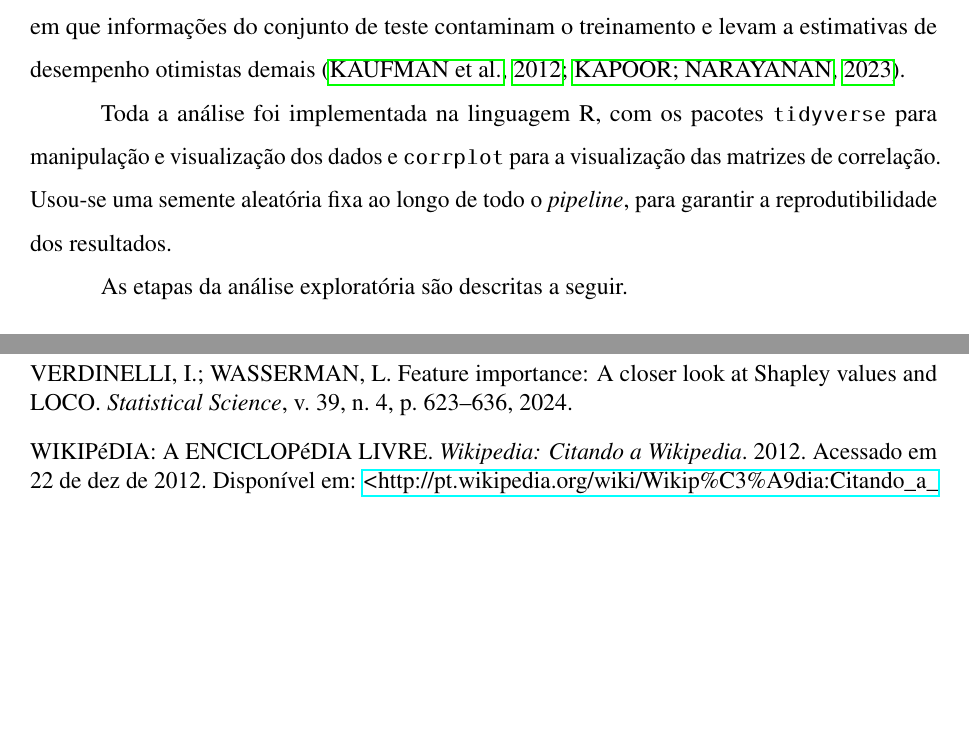
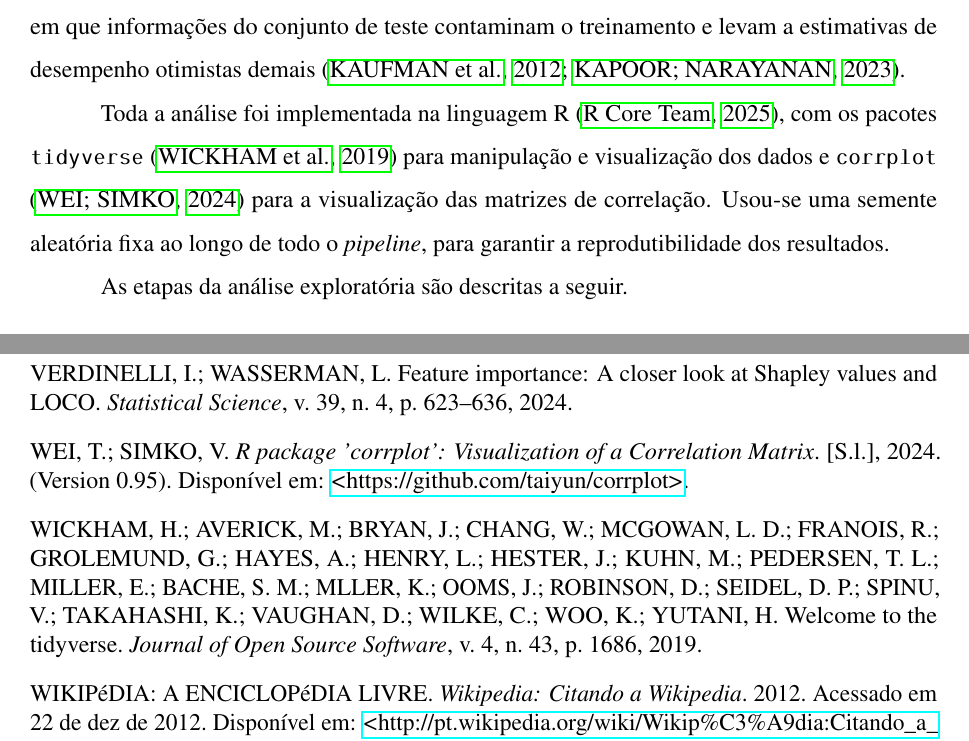
Before and after one commit to Pedro-Cesar-Rocha/tcc-ilpd-interpretabilidade, a LaTeX document (latex/monografia.tex, which reads latex/textuais/cap4-metodologia.tex): two parts of pages 28 and 42 of 44, joined at a grey line, cut so that both start at the same text, the shorter picture padded with empty space. Compiled offline with pdfLaTeX; a LaTeX package or settings file that is missing is left out.

Commit message:
Corrigir \cite{} vazios de R, tidyverse e corrplot usando as chaves adicionadas no .bib

```diff
--- a/latex/textuais/cap4-metodologia.tex
+++ b/latex/textuais/cap4-metodologia.tex
@@ -79,12 +79,11 @@ como explicado na seção seguinte. Esse cuidado evita o chamado \textit{vazamen
 dados} (\textit{data leakage}), em que informações do conjunto de teste contaminam o
 treinamento e levam a estimativas de desempenho otimistas demais \cite{KaufmanScharRosset2012, KAPOOR2023100804}.
 
-Toda a análise foi implementada na linguagem R, com os pacotes % TODO: adicionar referência bibliográfica da linguagem R (\cite{}).
-\texttt{tidyverse} para manipulação e visualização dos dados e % TODO: adicionar referência bibliográfica do pacote tidyverse (\cite{}).
-\texttt{corrplot} para a visualização das matrizes de correlação. % TODO: adicionar referência bibliográfica do pacote corrplot (\cite{}).
+Toda a análise foi implementada na linguagem R \cite{linguagemr}, com os pacotes
+\texttt{tidyverse} \cite{tidyverse} para manipulação e visualização dos dados e
+\texttt{corrplot} \cite{corrplot2024} para a visualização das matrizes de correlação.
 Usou-se uma semente aleatória fixa ao longo de todo o \textit{pipeline}, para
 garantir a reprodutibilidade dos resultados. % TODO: adicionar referência bibliográfica sobre reprodutibilidade e semente aleatória (\cite{}).
-% TODO: Importar referência diretamente da pipeline usando a função cite().
 
 As etapas da análise exploratória são descritas a seguir.
 
```
